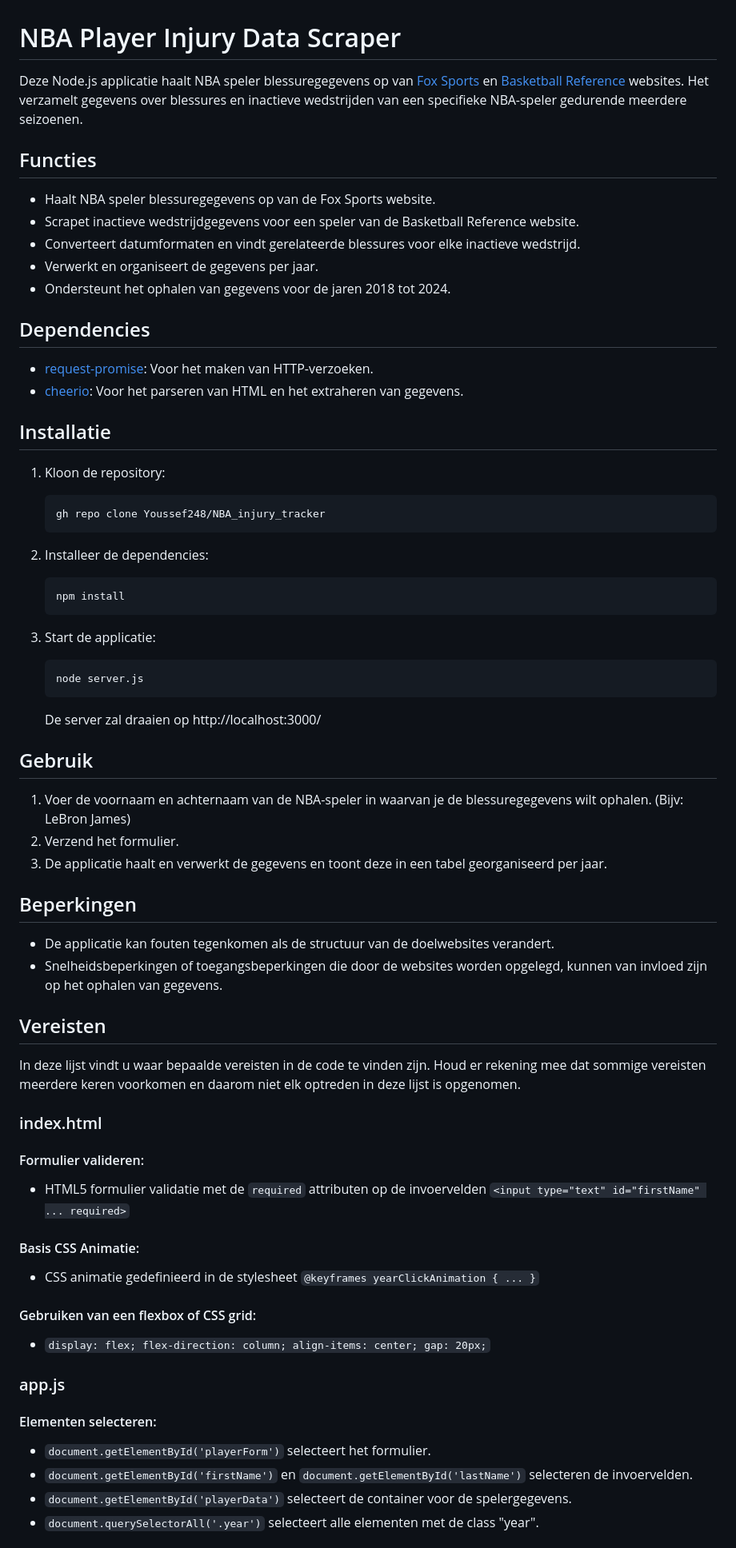
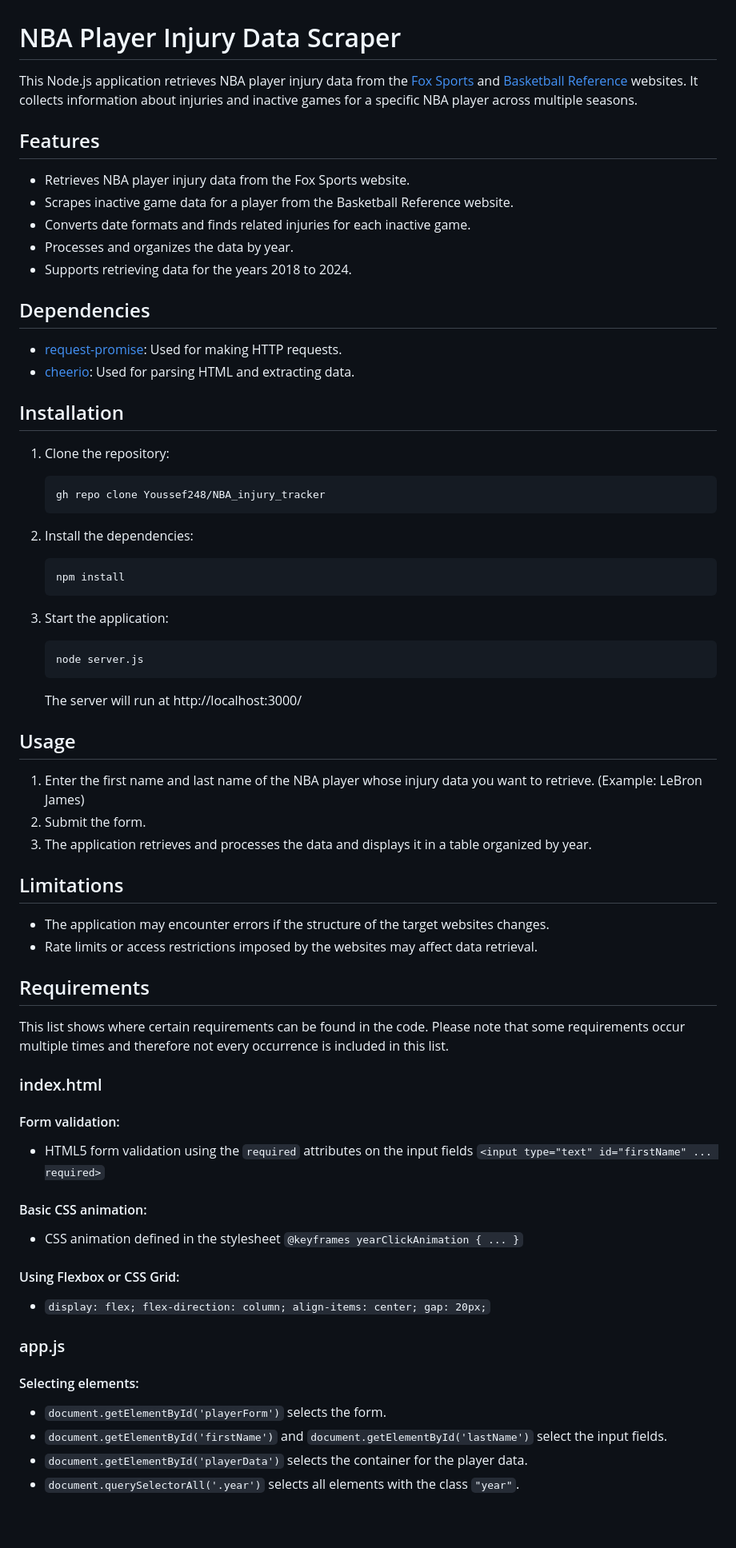
Before and after one commit to Youssef248/NBA_injury_tracker, a Markdown page: README.md, the part around one of its changes. Shown at 80% size. Drawn GitHub-style; blank space fills up the shorter version.

Commit message:
Translate README.md content from Dutch to English

````diff
--- a/README.md
+++ b/README.md
@@ -1,76 +1,77 @@
 # NBA Player Injury Data Scraper
 
-Deze Node.js applicatie haalt NBA speler blessuregegevens op van [Fox Sports](https://www.foxsports.com/nba) en [Basketball Reference](https://www.basketball-reference.com/) websites. Het verzamelt gegevens over blessures en inactieve wedstrijden van een specifieke NBA-speler gedurende meerdere seizoenen.
+This Node.js application retrieves NBA player injury data from the [Fox Sports](https://www.foxsports.com/nba) and [Basketball Reference](https://www.basketball-reference.com/) websites. It collects information about injuries and inactive games for a specific NBA player across multiple seasons.
 
-## Functies
+## Features
 
-- Haalt NBA speler blessuregegevens op van de Fox Sports website.
-- Scrapet inactieve wedstrijdgegevens voor een speler van de Basketball Reference website.
-- Converteert datumformaten en vindt gerelateerde blessures voor elke inactieve wedstrijd.
-- Verwerkt en organiseert de gegevens per jaar.
-- Ondersteunt het ophalen van gegevens voor de jaren 2018 tot 2024.
+* Retrieves NBA player injury data from the Fox Sports website.
+* Scrapes inactive game data for a player from the Basketball Reference website.
+* Converts date formats and finds related injuries for each inactive game.
+* Processes and organizes the data by year.
+* Supports retrieving data for the years 2018 to 2024.
 
 ## Dependencies
 
-- [request-promise](https://www.npmjs.com/package/request-promise): Voor het maken van HTTP-verzoeken.
-- [cheerio](https://www.npmjs.com/package/cheerio): Voor het parseren van HTML en het extraheren van gegevens.
+* [request-promise](https://www.npmjs.com/package/request-promise): Used for making HTTP requests.
+* [cheerio](https://www.npmjs.com/package/cheerio): Used for parsing HTML and extracting data.
 
-## Installatie
+## Installation
 
-1. Kloon de repository:
+1. Clone the repository:
 
    ```bash
    gh repo clone Youssef248/NBA_injury_tracker
    ```
 
-2. Installeer de dependencies:
+2. Install the dependencies:
 
    ```bash
    npm install
    ```
 
-3. Start de applicatie:
+3. Start the application:
 
    ```bash
    node server.js
    ```
-   De server zal draaien op http://localhost:3000/
 
-## Gebruik
+   The server will run at http://localhost:3000/
 
-1. Voer de voornaam en achternaam van de NBA-speler in waarvan je de blessuregegevens wilt ophalen. (Bijv: LeBron James)
-2. Verzend het formulier.
-3. De applicatie haalt en verwerkt de gegevens en toont deze in een tabel georganiseerd per jaar.
+## Usage
 
-## Beperkingen
+1. Enter the first name and last name of the NBA player whose injury data you want to retrieve. (Example: LeBron James)
+2. Submit the form.
+3. The application retrieves and processes the data and displays it in a table organized by year.
 
-- De applicatie kan fouten tegenkomen als de structuur van de doelwebsites verandert.
-- Snelheidsbeperkingen of toegangsbeperkingen die door de websites worden opgelegd, kunnen van invloed zijn op het ophalen van gegevens.
+## Limitations
 
-## Vereisten
+* The application may encounter errors if the structure of the target websites changes.
+* Rate limits or access restrictions imposed by the websites may affect data retrieval.
 
-In deze lijst vindt u waar bepaalde vereisten in de code te vinden zijn. Houd er rekening mee dat sommige vereisten meerdere keren voorkomen en daarom niet elk optreden in deze lijst is opgenomen.
+## Requirements
+
+This list shows where certain requirements can be found in the code. Please note that some requirements occur multiple times and therefore not every occurrence is included in this list.
 
 ### index.html
 
-#### Formulier valideren:
+#### Form validation:
 
-  - HTML5 formulier validatie met de `required` attributen op de invoervelden `<input type="text" id="firstName" ... required>`
+* HTML5 form validation using the `required` attributes on the input fields `<input type="text" id="firstName" ... required>`
 
-#### Basis CSS Animatie:
+#### Basic CSS animation:
 
-  - CSS animatie gedefinieerd in de stylesheet `@keyframes yearClickAnimation { ... }`
+* CSS animation defined in the stylesheet `@keyframes yearClickAnimation { ... }`
 
-#### Gebruiken van een flexbox of CSS grid:
+#### Using Flexbox or CSS Grid:
 
-   - `display: flex; flex-direction: column; align-items: center; gap: 20px;`
+* `display: flex; flex-direction: column; align-items: center; gap: 20px;`
 
 ### app.js
 
-#### Elementen selecteren:
+#### Selecting elements:
 
-- `document.getElementById('playerForm')` selecteert het formulier.
-- `document.getElementById('firstName')` en `document.getElementById('lastName')` selecteren de invoervelden.
-- `document.getElementById('playerData')` selecteert de container voor de spelergegevens.
-- `document.querySelectorAll('.year')` selecteert alle elementen met de class "year".
+* `document.getElementById('playerForm')` selects the form.
+* `document.getElementById('firstName')` and `document.getElementById('lastName')` select the input fields.
+* `document.getElementById('playerData')` selects the container for the player data.
+* `document.querySelectorAll('.year')` selects all elements with the class `"year"`.
 
````
Also changed, not shown: other parts of README.md (+32 -31 lines).
